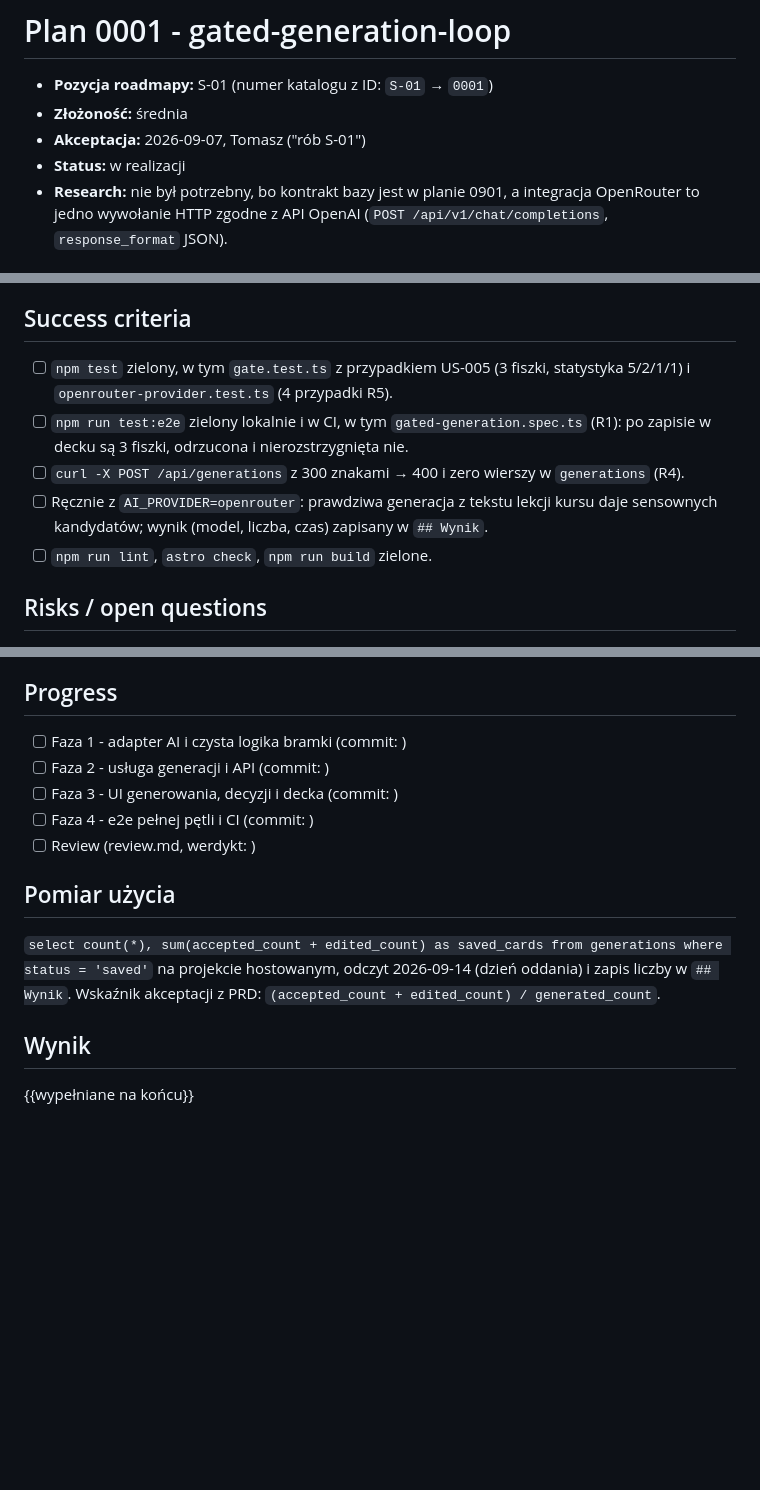
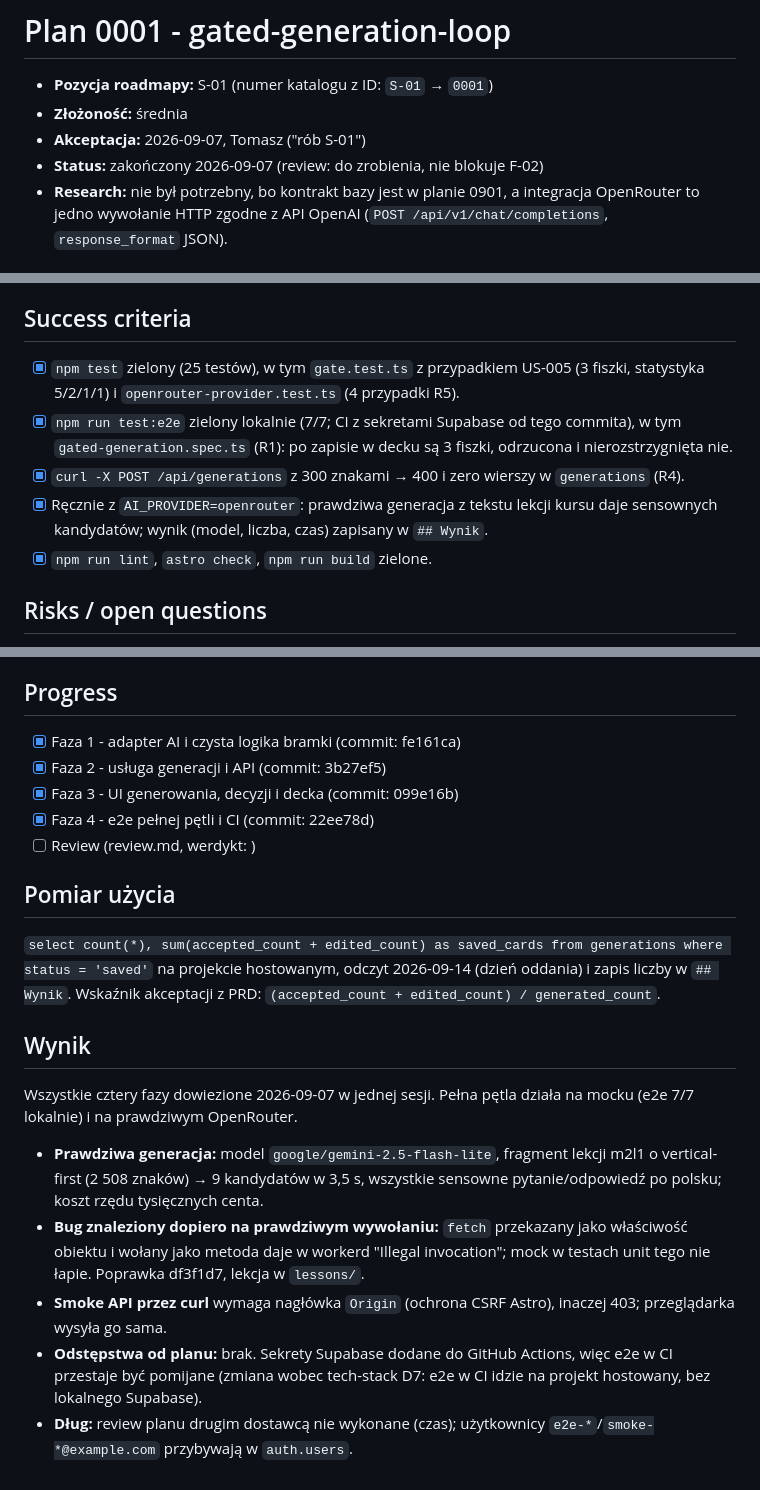
Before and after one commit to overblast-sketch/app-10xcards, a Markdown page: plans/0001-gated-generation-loop/plan.md, 3 parts joined by grey strips. GitHub-like rendering; blank space fills up the shorter version.

Commit message:
docs: close plan 0001, roadmap S-01 and F-01 done, workerd fetch lesson
Co-Authored-By: Claude Fable 5.1 <noreply@anthropic.com>
Claude-Session: https://claude.ai/code/session_011AKyZN4kPsNkFVPHe4J1MQ

```diff
--- a/plans/0001-gated-generation-loop/plan.md
+++ b/plans/0001-gated-generation-loop/plan.md
@@ -3,7 +3,7 @@
 - **Pozycja roadmapy:** S-01 (numer katalogu z ID: `S-01` → `0001`)
 - **Złożoność:** średnia
 - **Akceptacja:** 2026-09-07, Tomasz ("rób S-01")
-- **Status:** w realizacji
+- **Status:** zakończony 2026-09-07 (review: do zrobienia, nie blokuje F-02)
 - **Research:** nie był potrzebny, bo kontrakt bazy jest w planie 0901,
   a integracja OpenRouter to jedno wywołanie HTTP zgodne z API OpenAI
   (`POST /api/v1/chat/completions`, `response_format` JSON).
@@ -106,17 +106,17 @@ OpenRouter (R5) są zielone lokalnie i w CI.
   dla tekstu z co najmniej 5 zdaniami.
 
 ## Success criteria
-- [ ] `npm test` zielony, w tym `gate.test.ts` z przypadkiem US-005
+- [x] `npm test` zielony (25 testów), w tym `gate.test.ts` z przypadkiem US-005
   (3 fiszki, statystyka 5/2/1/1) i `openrouter-provider.test.ts` (4 przypadki R5).
-- [ ] `npm run test:e2e` zielony lokalnie i w CI, w tym
+- [x] `npm run test:e2e` zielony lokalnie (7/7; CI z sekretami Supabase od tego commita), w tym
   `gated-generation.spec.ts` (R1): po zapisie w decku są 3 fiszki, odrzucona
   i nierozstrzygnięta nie.
-- [ ] `curl -X POST /api/generations` z 300 znakami → 400 i zero wierszy
+- [x] `curl -X POST /api/generations` z 300 znakami → 400 i zero wierszy
   w `generations` (R4).
-- [ ] Ręcznie z `AI_PROVIDER=openrouter`: prawdziwa generacja z tekstu lekcji
+- [x] Ręcznie z `AI_PROVIDER=openrouter`: prawdziwa generacja z tekstu lekcji
   kursu daje sensownych kandydatów; wynik (model, liczba, czas) zapisany w
   `## Wynik`.
-- [ ] `npm run lint`, `astro check`, `npm run build` zielone.
+- [x] `npm run lint`, `astro check`, `npm run build` zielone.
 
 ## Risks / open questions
 - **Model OpenRouter:** ID i zachowanie JSON-mode do sprawdzenia w
@@ -131,10 +131,10 @@ OpenRouter (R5) są zielone lokalnie i w CI.
   sprzątanie ręczne (wątek w PROJECT_STATUS).
 
 ## Progress
-- [ ] Faza 1 - adapter AI i czysta logika bramki (commit: )
-- [ ] Faza 2 - usługa generacji i API (commit: )
-- [ ] Faza 3 - UI generowania, decyzji i decka (commit: )
-- [ ] Faza 4 - e2e pełnej pętli i CI (commit: )
+- [x] Faza 1 - adapter AI i czysta logika bramki (commit: fe161ca)
+- [x] Faza 2 - usługa generacji i API (commit: 3b27ef5)
+- [x] Faza 3 - UI generowania, decyzji i decka (commit: 099e16b)
+- [x] Faza 4 - e2e pełnej pętli i CI (commit: 22ee78d)
 - [ ] Review (review.md, werdykt: )
 
 ## Pomiar użycia
@@ -144,4 +144,19 @@ generations where status = 'saved'` na projekcie hostowanym, odczyt
 z PRD: `(accepted_count + edited_count) / generated_count`.
 
 ## Wynik
-{{wypełniane na końcu}}
+Wszystkie cztery fazy dowiezione 2026-09-07 w jednej sesji. Pełna pętla
+działa na mocku (e2e 7/7 lokalnie) i na prawdziwym OpenRouter.
+
+- **Prawdziwa generacja:** model `google/gemini-2.5-flash-lite`, fragment
+  lekcji m2l1 o vertical-first (2 508 znaków) → 9 kandydatów w 3,5 s, wszystkie
+  sensowne pytanie/odpowiedź po polsku; koszt rzędu tysięcznych centa.
+- **Bug znaleziony dopiero na prawdziwym wywołaniu:** `fetch` przekazany jako
+  właściwość obiektu i wołany jako metoda daje w workerd "Illegal invocation";
+  mock w testach unit tego nie łapie. Poprawka df3f1d7, lekcja w `lessons/`.
+- **Smoke API przez curl** wymaga nagłówka `Origin` (ochrona CSRF Astro),
+  inaczej 403; przeglądarka wysyła go sama.
+- **Odstępstwa od planu:** brak. Sekrety Supabase dodane do GitHub Actions,
+  więc e2e w CI przestaje być pomijane (zmiana wobec tech-stack D7: e2e w CI
+  idzie na projekt hostowany, bez lokalnego Supabase).
+- **Dług:** review planu drugim dostawcą nie wykonane (czas); użytkownicy
+  `e2e-*`/`smoke-*@example.com` przybywają w `auth.users`.
```
Also changed, not shown: context/foundation/roadmap.md (+21 -13 lines), lessons/2026-09-07-fetch-as-object-property-illegal-invocation.md (added, +20 -0 lines).
